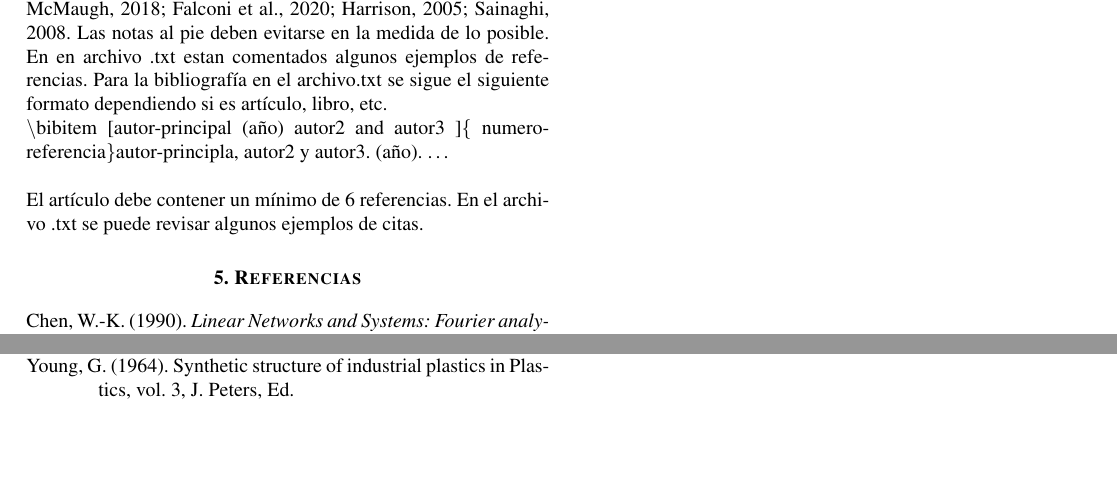
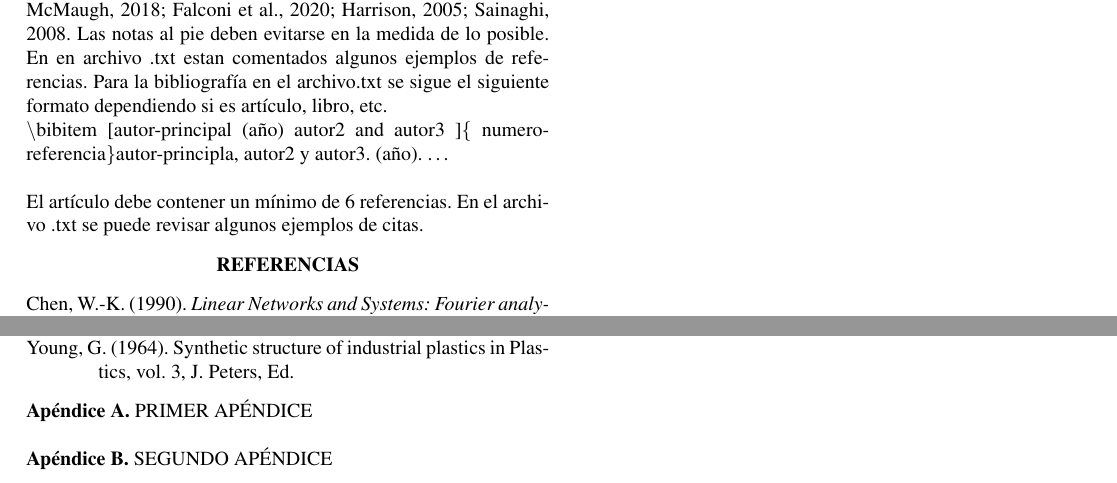
Before and after one commit to LeninGF/EPN_Journal_LGFalconi, a LaTeX paper (main.tex, which reads revista_poli-01.sty): two parts of page 3 of 3, joined at a grey line, cut so that both start at the same text, the shorter picture padded with empty space. Compiled offline with pdfLaTeX.

Commit message:
removing number next to referencias

```diff
--- a/main.tex
+++ b/main.tex
@@ -189,7 +190,14 @@ $\setminus$bibitem [autor-principal  (año) autor2 and autor3 ]$\lbrace$ numero-
 
 El artículo debe contener un mínimo de 6 referencias. En el archivo .txt se puede revisar algunos ejemplos de citas.
 
-\printbibliography[title={Referencias}]
+\begin{center}
+\bf REFERENCIAS
+\end{center}
+\printbibliography[title={Referencias}, heading=none]
 
 
+{\bf Apéndice A.}  PRIMER APÉNDICE \\
+
+{\bf Apéndice B.} SEGUNDO APÉNDICE \\
+
 \end{document}
--- a/revista_poli-01.sty
+++ b/revista_poli-01.sty
@@ -47,8 +47,8 @@
 \RequirePackage{fancyhdr}
 
 %quitar el titulo referencias
-\RequirePackage{etoolbox}
-\patchcmd{\thebibliography}{\section*{\refname}}{}{}{}
+% \RequirePackage{etoolbox}
+% \patchcmd{\thebibliography}{\section*{\refname}}{}{}{}
 
 
 %================================Paquetes Agregados REDU============================================
```
Also changed, not shown: main.tex (1 more changed lines), 1 other file.
